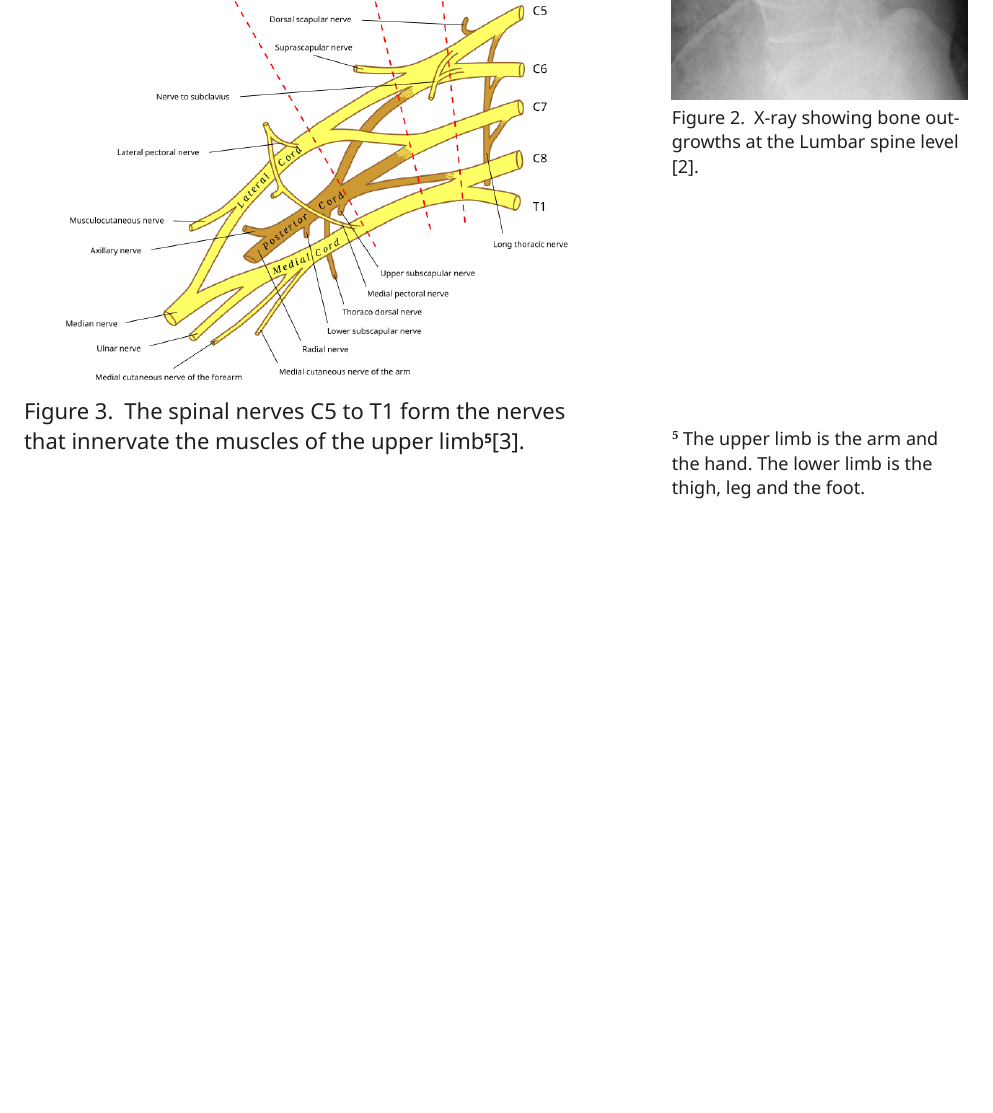
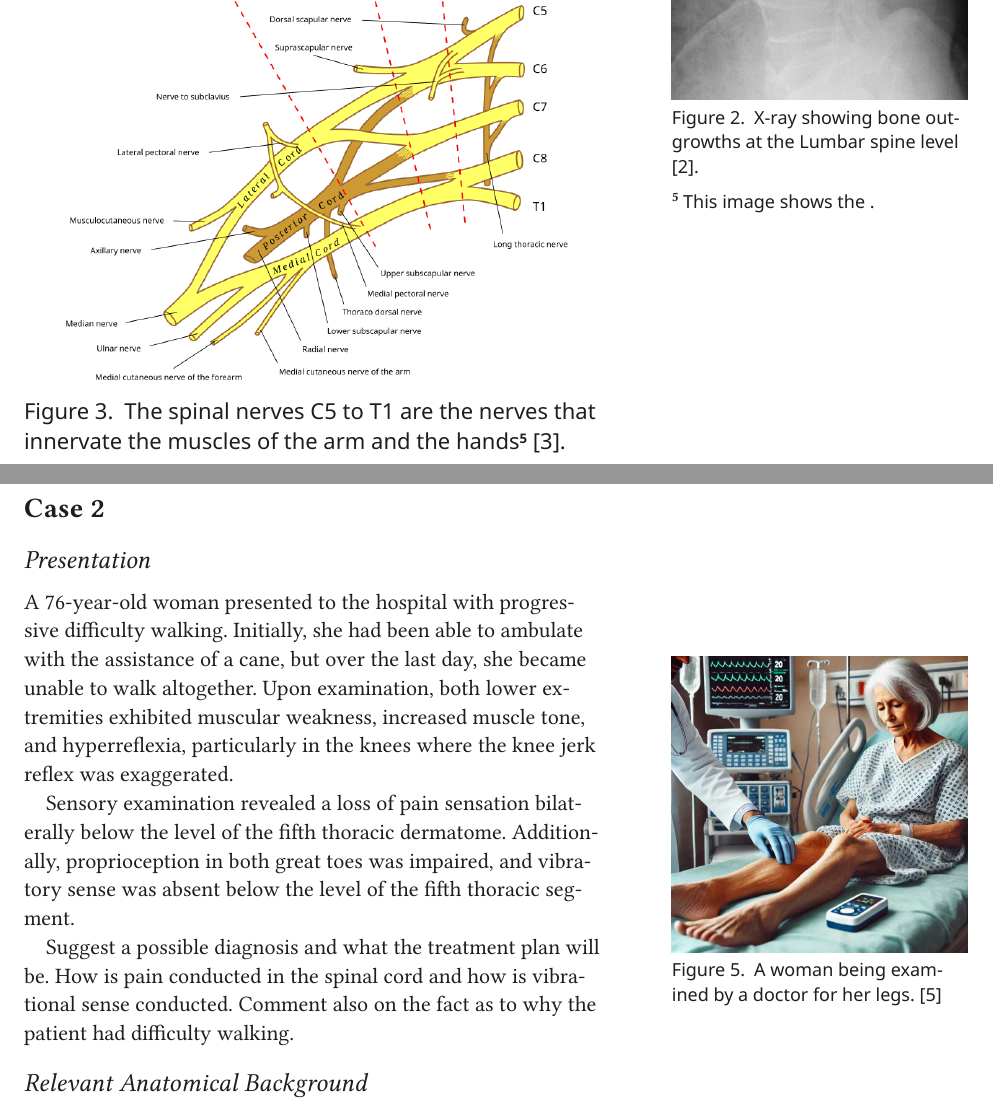
Before and after one commit to iyno-org/Holistic-Clinical-Neurosurgery, a Typst document (1. Spinal Cord/Tract Pathologies/tracts.typ): part of page 3 of 5 before the commit and two parts of pages 3 and 5 of 6 after it, the two joined at a grey line, cut so that both start at the same text, the shorter picture padded with empty space. The pictures show the PDF file 1. Spinal Cord/Tract Pathologies/tracts.pdf that the author committed with the source.

Commit message:
case 2 written

```diff
--- a/1. Spinal Cord/Tract Pathologies/tracts.typ
+++ b/1. Spinal Cord/Tract Pathologies/tracts.typ
@@ -54,7 +54,7 @@ The Deltoid muscle is innervated by spinal nerves C5 and C6 and the biceps brach
 
 #figure(
   image("images/Brachial_plexus_from_spine.png"),
-  caption: [The spinal nerves C5 to T1 form the nerves that innervate the muscles of the upper limb#note[The upper limb is the arm and the hand. The lower limb is the thigh, leg and the foot.]@brachial-plexus.]
+  caption: [The spinal nerves C5 to T1 are the nerves that innervate the muscles of the arm and the hands#note([This image shows the .], dy:-1.9in) @brachial-plexus.]
 )
 
 #wideblock[
@@ -65,6 +65,23 @@ This knowledge of which spinal nerve innervates which muscle (or muscles) is kno
   ) <fig:myotome>
 ]
 
+= Case 2
+== Presentation
+A 76-year-old woman presented to the hospital with progressive difficulty walking. Initially, she had been able to ambulate with the assistance of a cane, but over the last day, she became unable to walk altogether. Upon examination, both lower extremities exhibited muscular weakness, increased muscle tone, and hyperreflexia, particularly in the knees where the knee jerk reflex was exaggerated.
+#note([
+  #figure(
+    image("images/patient-2.jpg"),
+    caption: [A woman being examined by a doctor for her legs. @patient-2]
+  )
+],
+dy:-1in,
+numbered:false)
+
+Sensory examination revealed a loss of pain sensation bilaterally below the level of the fifth thoracic dermatome. Additionally, proprioception in both great toes was impaired, and vibratory sense was absent below the level of the fifth thoracic segment.
+
+Suggest a possible diagnosis and what the treatment plan will be. How is pain conducted in the spinal cord and how is vibrational sense conducted. Comment also on the fact as to why the patient had difficulty walking.
+
+== Relevant Anatomical Background
 
 
 #pagebreak()
```
Also changed, not shown: 1. Spinal Cord/Tract Pathologies/refs.bib (+4 -0 lines), 1. Spinal Cord/Tract Pathologies/images/patient-2.jpg (added), 1. Spinal Cord/Tract Pathologies/tracts.pdf.
